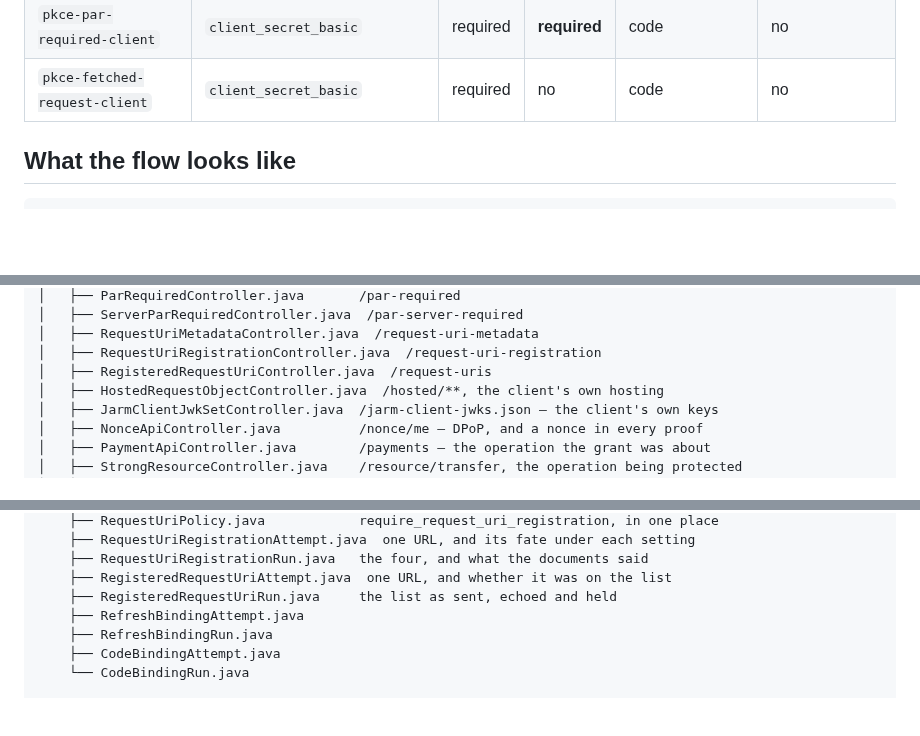
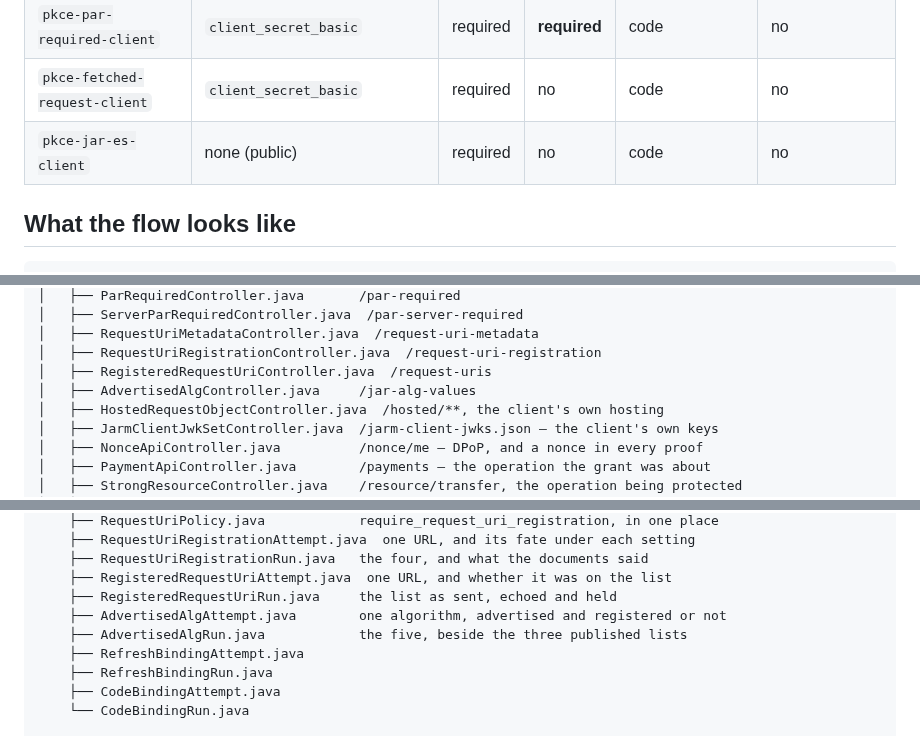
Before and after one commit to hendisantika/spring-boot-oauth2-pkce-demo, a Markdown page: README.md, 3 parts joined by grey strips. GitHub-like rendering; blank space fills up the shorter version.

```diff
--- a/README.md
+++ b/README.md
@@ -84,6 +84,7 @@ Seeded into MySQL on first start, passwords BCrypt-hashed:
 | `pkce-jar-none-strict-client` | none (public) | required | no | code | no |
 | `pkce-par-required-client` | `client_secret_basic` | required | **required** | code | no |
 | `pkce-fetched-request-client` | `client_secret_basic` | required | no | code | no |
+| `pkce-jar-es-client` | none (public) | required | no | code | no |
 
 ## What the flow looks like
 
@@ -2681,6 +2735,7 @@ src/main/java/id/my/hendisantika/oauth2pkcedemo/
 │   ├── RequestUriMetadataController.java  /request-uri-metadata
 │   ├── RequestUriRegistrationController.java  /request-uri-registration
 │   ├── RegisteredRequestUriController.java  /request-uris
+│   ├── AdvertisedAlgController.java     /jar-alg-values
 │   ├── HostedRequestObjectController.java  /hosted/**, the client's own hosting
 │   ├── JarmClientJwkSetController.java  /jarm-client-jwks.json — the client's own keys
 │   ├── NonceApiController.java          /nonce/me — DPoP, and a nonce in every proof
@@ -2868,6 +2925,8 @@ src/main/java/id/my/hendisantika/oauth2pkcedemo/
     ├── RequestUriRegistrationRun.java   the four, and what the documents said
     ├── RegisteredRequestUriAttempt.java  one URL, and whether it was on the list
     ├── RegisteredRequestUriRun.java     the list as sent, echoed and held
+    ├── AdvertisedAlgAttempt.java        one algorithm, advertised and registered or not
+    ├── AdvertisedAlgRun.java            the five, beside the three published lists
     ├── RefreshBindingAttempt.java
     ├── RefreshBindingRun.java
     ├── CodeBindingAttempt.java
```
Also changed, not shown: other parts of README.md (+56 -1 lines), docs/images/128-jar-alg-values-five-objects.png (added), docs/images/129-jar-alg-values-reading.png (added).
